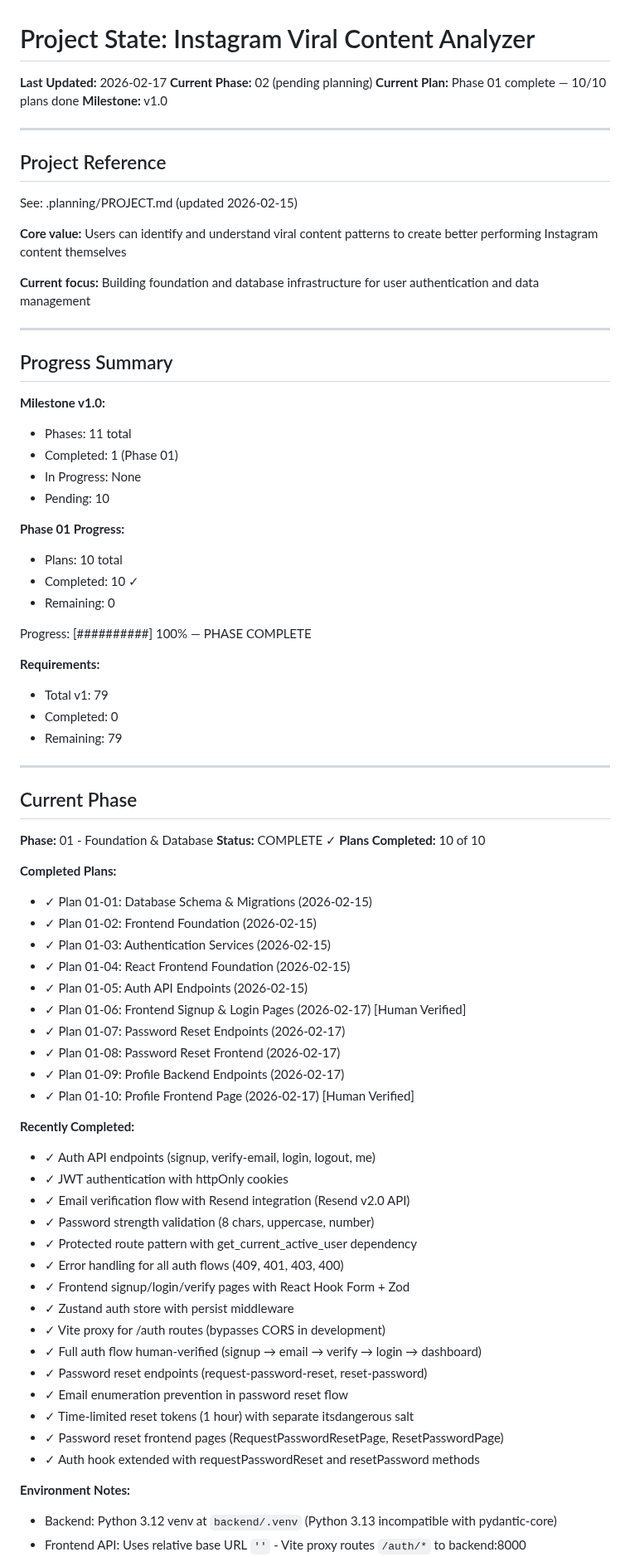
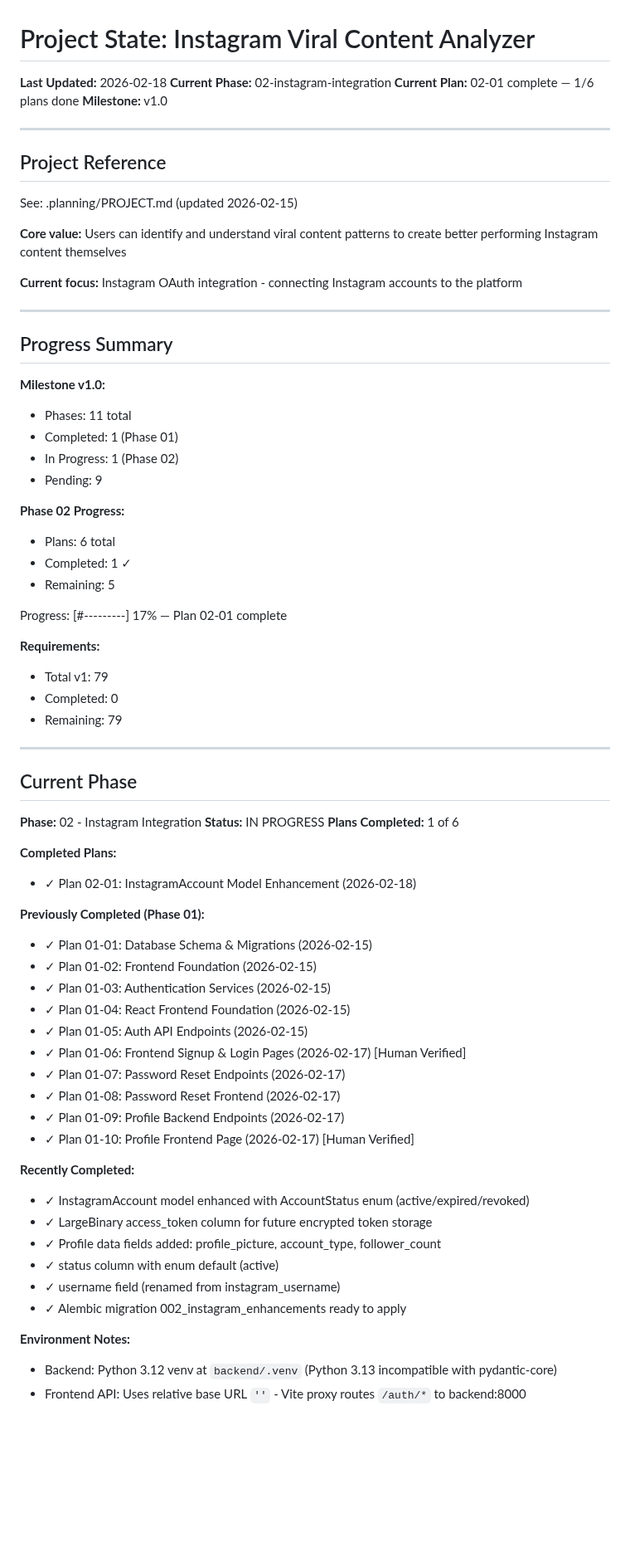
Before and after one commit to ShadSafa/SAASProject, a Markdown page: .planning/STATE.md, the part around one of its changes. Shown at 83% size. Drawn GitHub-style; blank space fills up the shorter version.

Commit message:
docs(02-01): complete InstagramAccount model enhancement plan
- Add 02-01-SUMMARY.md with model enhancement details
- Update STATE.md: Phase 02 in progress, plan 02-01 complete
- Record decisions: LargeBinary token, AccountStatus enum, server_default, no refresh_token

```diff
--- a/.planning/STATE.md
+++ b/.planning/STATE.md
@@ -1,8 +1,8 @@
 # Project State: Instagram Viral Content Analyzer
 
-**Last Updated:** 2026-02-17
-**Current Phase:** 02 (pending planning)
-**Current Plan:** Phase 01 complete — 10/10 plans done
+**Last Updated:** 2026-02-18
+**Current Phase:** 02-instagram-integration
+**Current Plan:** 02-01 complete — 1/6 plans done
 **Milestone:** v1.0
 
 ---
@@ -13,7 +13,7 @@ See: .planning/PROJECT.md (updated 2026-02-15)
 
 **Core value:** Users can identify and understand viral content patterns to create better performing Instagram content themselves
 
-**Current focus:** Building foundation and database infrastructure for user authentication and data management
+**Current focus:** Instagram OAuth integration - connecting Instagram accounts to the platform
 
 ---
 
@@ -22,15 +22,15 @@ See: .planning/PROJECT.md (updated 2026-02-15)
 **Milestone v1.0:**
 - Phases: 11 total
 - Completed: 1 (Phase 01)
-- In Progress: None
-- Pending: 10
+- In Progress: 1 (Phase 02)
+- Pending: 9
 
-**Phase 01 Progress:**
-- Plans: 10 total
-- Completed: 10 ✓
-- Remaining: 0
+**Phase 02 Progress:**
+- Plans: 6 total
+- Completed: 1 ✓
+- Remaining: 5
 
-Progress: [##########] 100% — PHASE COMPLETE
+Progress: [#---------] 17% — Plan 02-01 complete
 
 **Requirements:**
 - Total v1: 79
@@ -41,11 +41,14 @@ Progress: [##########] 100% — PHASE COMPLETE
 
 ## Current Phase
 
-**Phase:** 01 - Foundation & Database
-**Status:** COMPLETE ✓
-**Plans Completed:** 10 of 10
+**Phase:** 02 - Instagram Integration
+**Status:** IN PROGRESS
+**Plans Completed:** 1 of 6
 
 **Completed Plans:**
+- ✓ Plan 02-01: InstagramAccount Model Enhancement (2026-02-18)
+
+**Previously Completed (Phase 01):**
 - ✓ Plan 01-01: Database Schema & Migrations (2026-02-15)
 - ✓ Plan 01-02: Frontend Foundation (2026-02-15)
 - ✓ Plan 01-03: Authentication Services (2026-02-15)
@@ -58,21 +61,12 @@ Progress: [##########] 100% — PHASE COMPLETE
 - ✓ Plan 01-10: Profile Frontend Page (2026-02-17) [Human Verified]
 
 **Recently Completed:**
-- ✓ Auth API endpoints (signup, verify-email, login, logout, me)
-- ✓ JWT authentication with httpOnly cookies
-- ✓ Email verification flow with Resend integration (Resend v2.0 API)
-- ✓ Password strength validation (8 chars, uppercase, number)
-- ✓ Protected route pattern with get_current_active_user dependency
-- ✓ Error handling for all auth flows (409, 401, 403, 400)
-- ✓ Frontend signup/login/verify pages with React Hook Form + Zod
-- ✓ Zustand auth store with persist middleware
-- ✓ Vite proxy for /auth routes (bypasses CORS in development)
-- ✓ Full auth flow human-verified (signup → email → verify → login → dashboard)
-- ✓ Password reset endpoints (request-password-reset, reset-password)
-- ✓ Email enumeration prevention in password reset flow
-- ✓ Time-limited reset tokens (1 hour) with separate itsdangerous salt
-- ✓ Password reset frontend pages (RequestPasswordResetPage, ResetPasswordPage)
-- ✓ Auth hook extended with requestPasswordReset and resetPassword methods
+- ✓ InstagramAccount model enhanced with AccountStatus enum (active/expired/revoked)
+- ✓ LargeBinary access_token column for future encrypted token storage
+- ✓ Profile data fields added: profile_picture, account_type, follower_count
+- ✓ status column with enum default (active)
+- ✓ username field (renamed from instagram_username)
+- ✓ Alembic migration 002_instagram_enhancements ready to apply
 
 **Environment Notes:**
 - Backend: Python 3.12 venv at `backend/.venv` (Python 3.13 incompatible with pydantic-core)
```
Also changed, not shown: other parts of .planning/STATE.md (+14 -11 lines), 1 other file.
